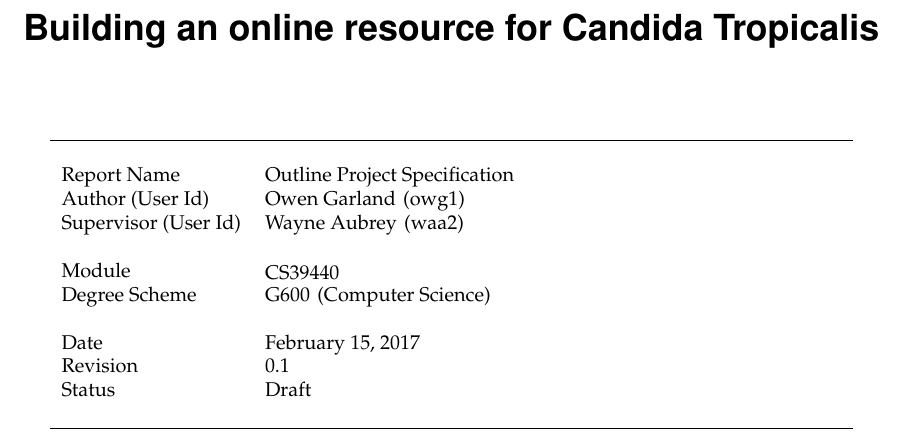
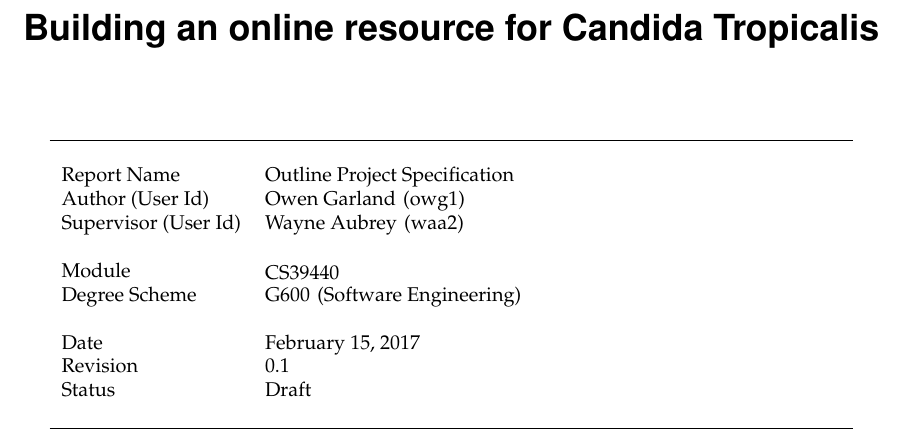
Before and after one commit to liupfskygre/giraffe-browse, a LaTeX document (doc/ProjectOutlineSpecification/ProjectSpecification.tex): part of page 1 of 3, cut so that both start at the same text. Compiled offline with pdfLaTeX.

Commit message:
Corrected degree scheme

```diff
--- a/doc/ProjectOutlineSpecification/ProjectSpecification.tex
+++ b/doc/ProjectOutlineSpecification/ProjectSpecification.tex
@@ -31,7 +31,7 @@
 \docstatus{Draft}
 \modulecode{CS39440}
 \degreeschemecode{G600}
-\degreeschemename{Computer Science}
+\degreeschemename{Software Engineering}
 \supervisor{Wayne Aubrey} % e.g. Neil Taylor
 \supervisorid{waa2}
 \wordcount{}
```
Also changed, not shown: doc/ProjectOutlineSpecification/ProjectSpecification.pdf.
